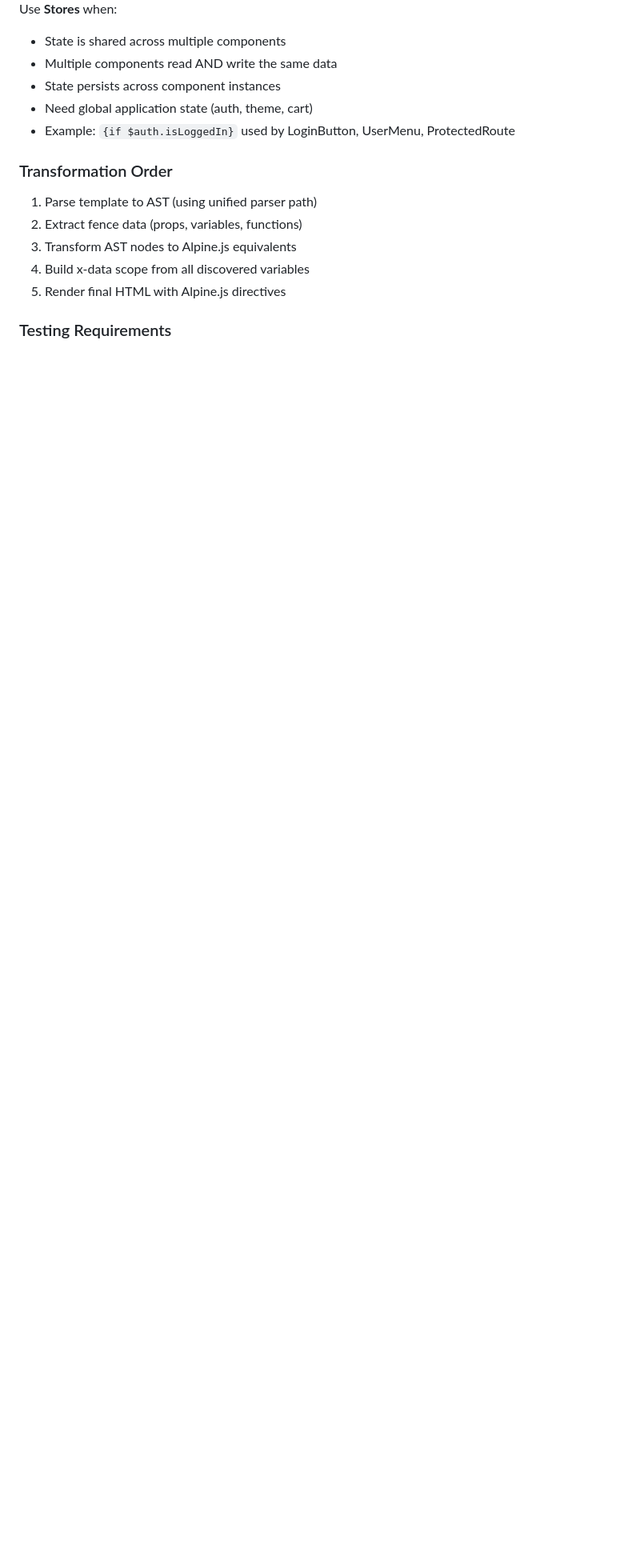
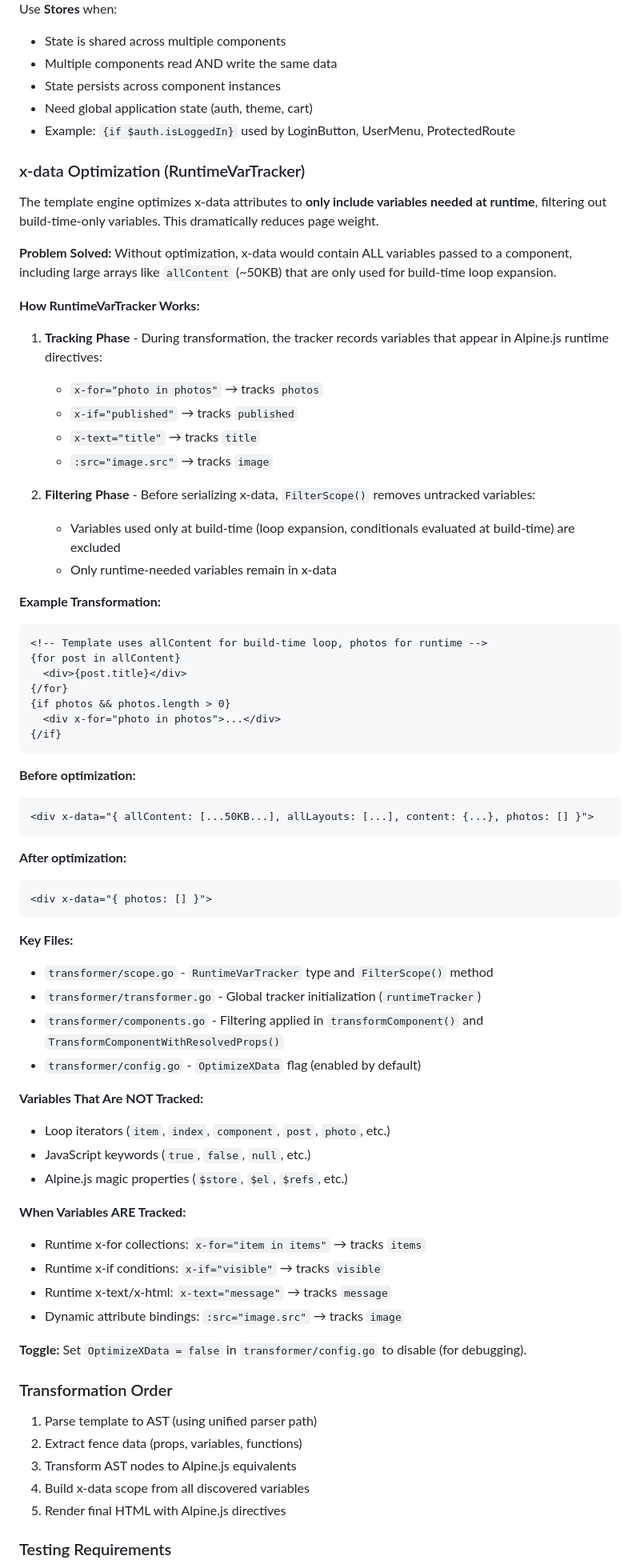
Before and after one commit to jamestagal/custom-go-template, a Markdown page: CLAUDE.md, the part around the change. Shown at 80% size. GitHub-like rendering; blank space fills up the shorter version.

Commit message:
docs: Add RuntimeVarTracker x-data optimization documentation
Document the x-data optimization system in CLAUDE.md:
- Explain the problem (large x-data with build-time-only variables)
- Describe how RuntimeVarTracker works (tracking and filtering phases)
- Show before/after example (50KB → few bytes)
- List key files involved
- Document which variables are tracked vs skipped
- Note the OptimizeXData toggle for debugging

Co-Authored-By: Claude Opus 4.5 <noreply@anthropic.com>

````diff
--- a/CLAUDE.md
+++ b/CLAUDE.md
@@ -570,6 +570,67 @@ Use **Stores** when:
 - Need global application state (auth, theme, cart)
 - Example: `{if $auth.isLoggedIn}` used by LoginButton, UserMenu, ProtectedRoute
 
+### x-data Optimization (RuntimeVarTracker)
+
+The template engine optimizes x-data attributes to **only include variables needed at runtime**, filtering out build-time-only variables. This dramatically reduces page weight.
+
+**Problem Solved:**
+Without optimization, x-data would contain ALL variables passed to a component, including large arrays like `allContent` (~50KB) that are only used for build-time loop expansion.
+
+**How RuntimeVarTracker Works:**
+
+1. **Tracking Phase** - During transformation, the tracker records variables that appear in Alpine.js runtime directives:
+   - `x-for="photo in photos"` → tracks `photos`
+   - `x-if="published"` → tracks `published`
+   - `x-text="title"` → tracks `title`
+   - `:src="image.src"` → tracks `image`
+
+2. **Filtering Phase** - Before serializing x-data, `FilterScope()` removes untracked variables:
+   - Variables used only at build-time (loop expansion, conditionals evaluated at build-time) are excluded
+   - Only runtime-needed variables remain in x-data
+
+**Example Transformation:**
+
+```html
+<!-- Template uses allContent for build-time loop, photos for runtime -->
+{for post in allContent}
+  <div>{post.title}</div>
+{/for}
+{if photos && photos.length > 0}
+  <div x-for="photo in photos">...</div>
+{/if}
+```
+
+**Before optimization:**
+```html
+<div x-data="{ allContent: [...50KB...], allLayouts: [...], content: {...}, photos: [] }">
+```
+
+**After optimization:**
+```html
+<div x-data="{ photos: [] }">
+```
+
+**Key Files:**
+- `transformer/scope.go` - `RuntimeVarTracker` type and `FilterScope()` method
+- `transformer/transformer.go` - Global tracker initialization (`runtimeTracker`)
+- `transformer/components.go` - Filtering applied in `transformComponent()` and `TransformComponentWithResolvedProps()`
+- `transformer/config.go` - `OptimizeXData` flag (enabled by default)
+
+**Variables That Are NOT Tracked:**
+- Loop iterators (`item`, `index`, `component`, `post`, `photo`, etc.)
+- JavaScript keywords (`true`, `false`, `null`, etc.)
+- Alpine.js magic properties (`$store`, `$el`, `$refs`, etc.)
+
+**When Variables ARE Tracked:**
+- Runtime x-for collections: `x-for="item in items"` → tracks `items`
+- Runtime x-if conditions: `x-if="visible"` → tracks `visible`
+- Runtime x-text/x-html: `x-text="message"` → tracks `message`
+- Dynamic attribute bindings: `:src="image.src"` → tracks `image`
+
+**Toggle:**
+Set `OptimizeXData = false` in `transformer/config.go` to disable (for debugging).
+
 ### Transformation Order
 1. Parse template to AST (using unified parser path)
 2. Extract fence data (props, variables, functions)
````
